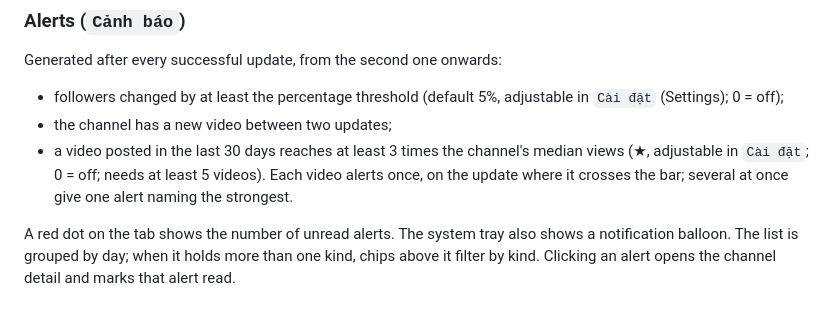
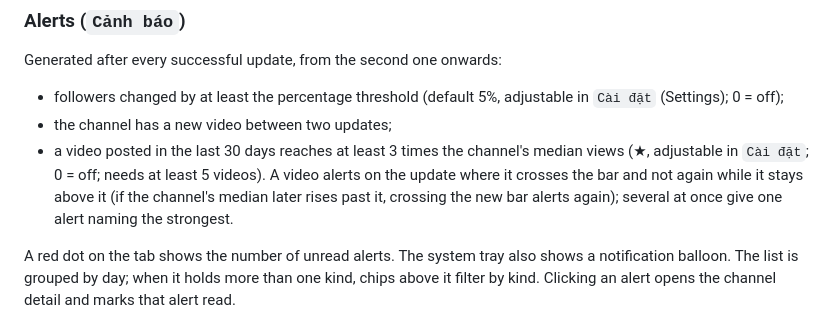
Before and after one commit to huuhungn/ttwatch, a Markdown page: docs/user-guide.md, the part around the change. Drawn GitHub-style.

Commit message:
Date the 0.6.0 entry for the actual release day and describe exactly when a standout video alerts again.

```diff
--- a/docs/user-guide.md
+++ b/docs/user-guide.md
@@ -44,7 +44,7 @@ Select 2–6 channels (Ctrl+click), then right-click → `So sánh các kênh đ
 Generated after every successful update, from the second one onwards:
 - followers changed by at least the percentage threshold (default 5%, adjustable in `Cài đặt` (Settings); 0 = off);
 - the channel has a new video between two updates;
-- a video posted in the last 30 days reaches at least 3 times the channel's median views (★, adjustable in `Cài đặt`; 0 = off; needs at least 5 videos). Each video alerts once, on the update where it crosses the bar; several at once give one alert naming the strongest.
+- a video posted in the last 30 days reaches at least 3 times the channel's median views (★, adjustable in `Cài đặt`; 0 = off; needs at least 5 videos). A video alerts on the update where it crosses the bar and not again while it stays above it (if the channel's median later rises past it, crossing the new bar alerts again); several at once give one alert naming the strongest.
 
 A red dot on the tab shows the number of unread alerts. The system tray also shows a notification balloon. The list is grouped by day; when it holds more than one kind, chips above it filter by kind. Clicking an alert opens the channel detail and marks that alert read.
 
```
Also changed, not shown: CHANGELOG.md (+2 -2 lines).
